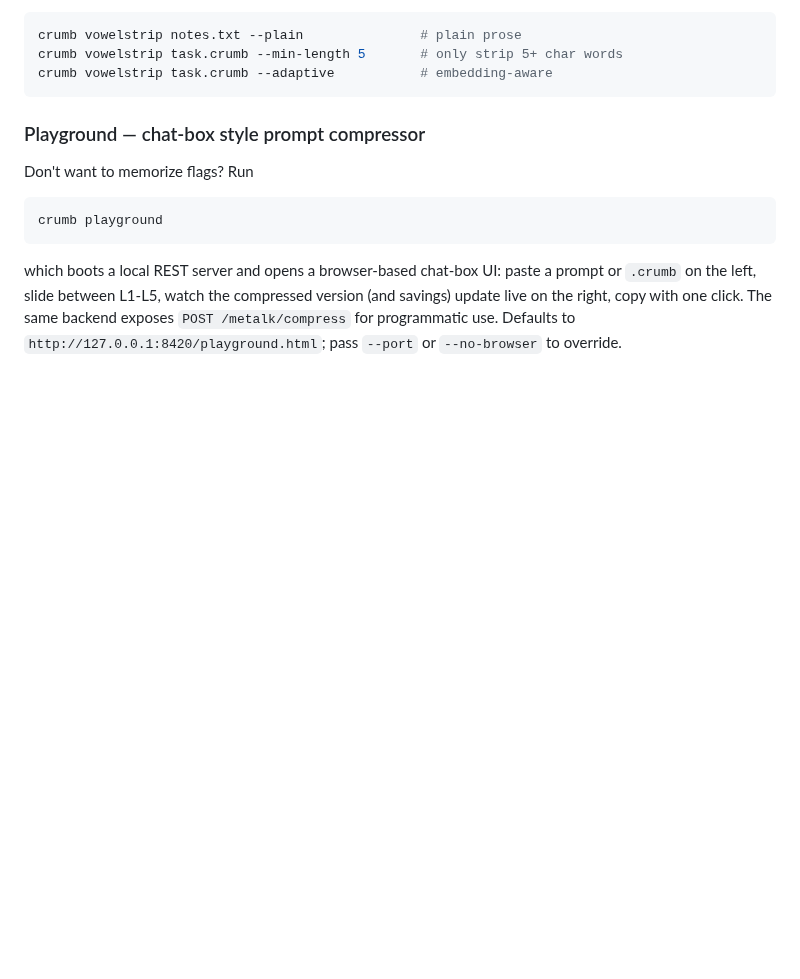
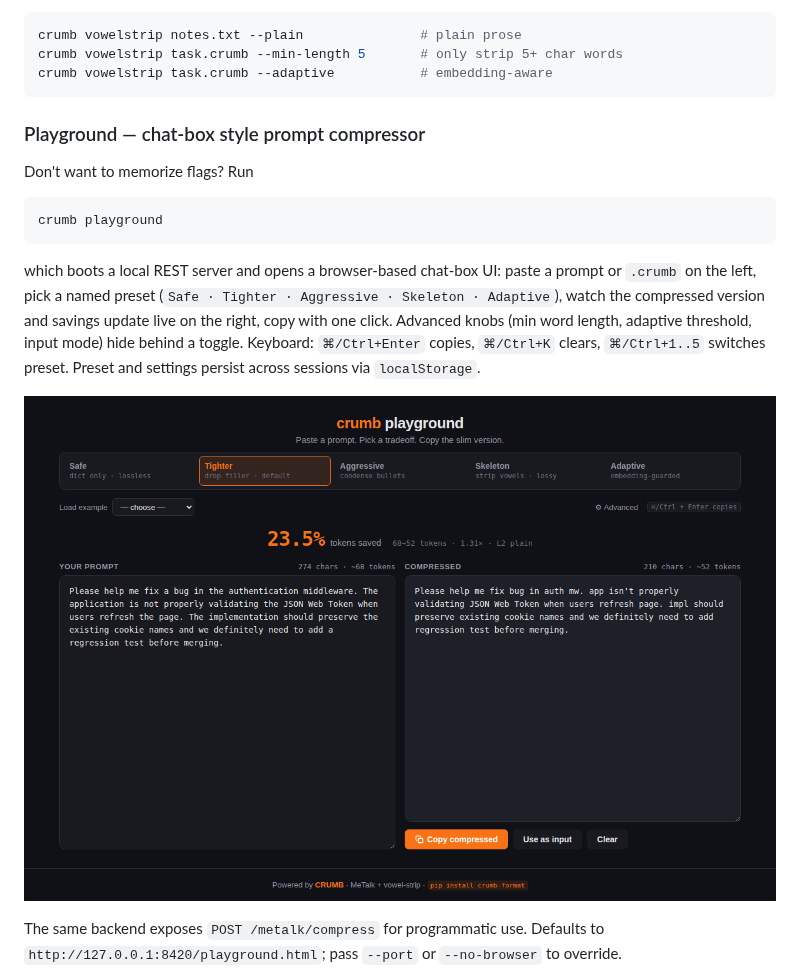
Before and after one commit to XioAISolutions/crumb-format, a Markdown page: README.md, the part around one of its changes. Drawn GitHub-style; pictures changed too: docs/assets/playground-compressed-l2.png (added); blank space fills up the shorter version.

````diff
--- a/README.md
+++ b/README.md
@@ -283,8 +283,17 @@ crumb playground
 ```
 
 which boots a local REST server and opens a browser-based chat-box UI:
-paste a prompt or `.crumb` on the left, slide between L1-L5, watch the
-compressed version (and savings) update live on the right, copy with one
-click. The same backend exposes `POST /metalk/compress` for programmatic
-use. Defaults to `http://127.0.0.1:8420/playground.html`; pass `--port`
-or `--no-browser` to override.
+paste a prompt or `.crumb` on the left, pick a named preset
+(`Safe · Tighter · Aggressive · Skeleton · Adaptive`), watch the
+compressed version and savings update live on the right, copy with one
+click. Advanced knobs (min word length, adaptive threshold, input mode)
+hide behind a toggle. Keyboard: `⌘/Ctrl+Enter` copies, `⌘/Ctrl+K`
+clears, `⌘/Ctrl+1..5` switches preset. Preset and settings persist
+across sessions via `localStorage`.
+
+![playground — default Tighter preset (L2) on a bug report](docs/assets/playground-compressed-l2.png)
+
+The same backend exposes `POST /metalk/compress` for programmatic use.
+Defaults to `http://127.0.0.1:8420/playground.html`; pass `--port` or
+`--no-browser` to override.
+
````
Also changed, not shown: other parts of README.md (+20 -0 lines), docs/assets/playground-advanced-crumb.png (added), docs/assets/playground-empty.png (added), docs/assets/playground-mobile.png (added), docs/assets/playground-skeleton-l4.png (added), 1 other file.
